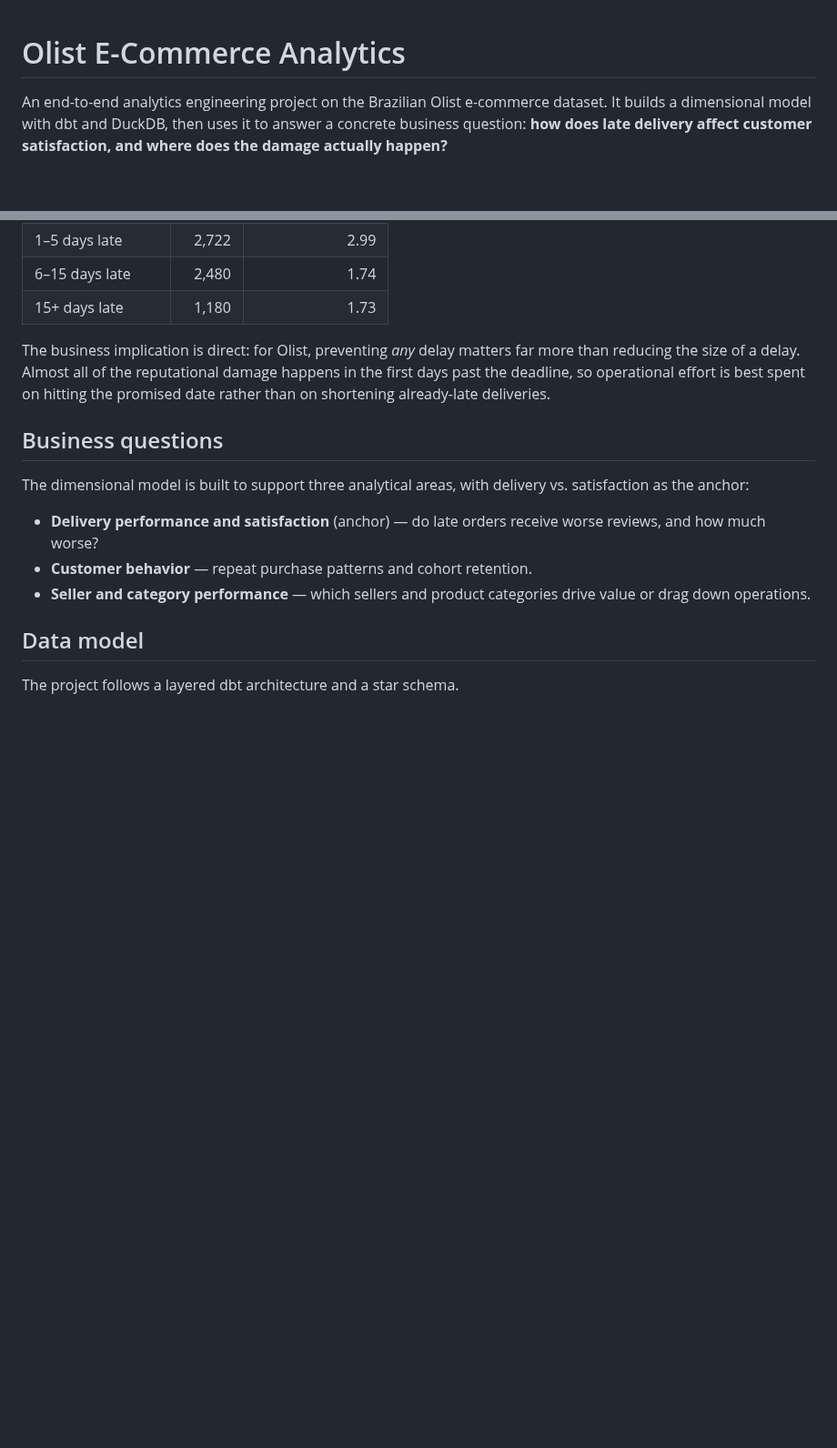
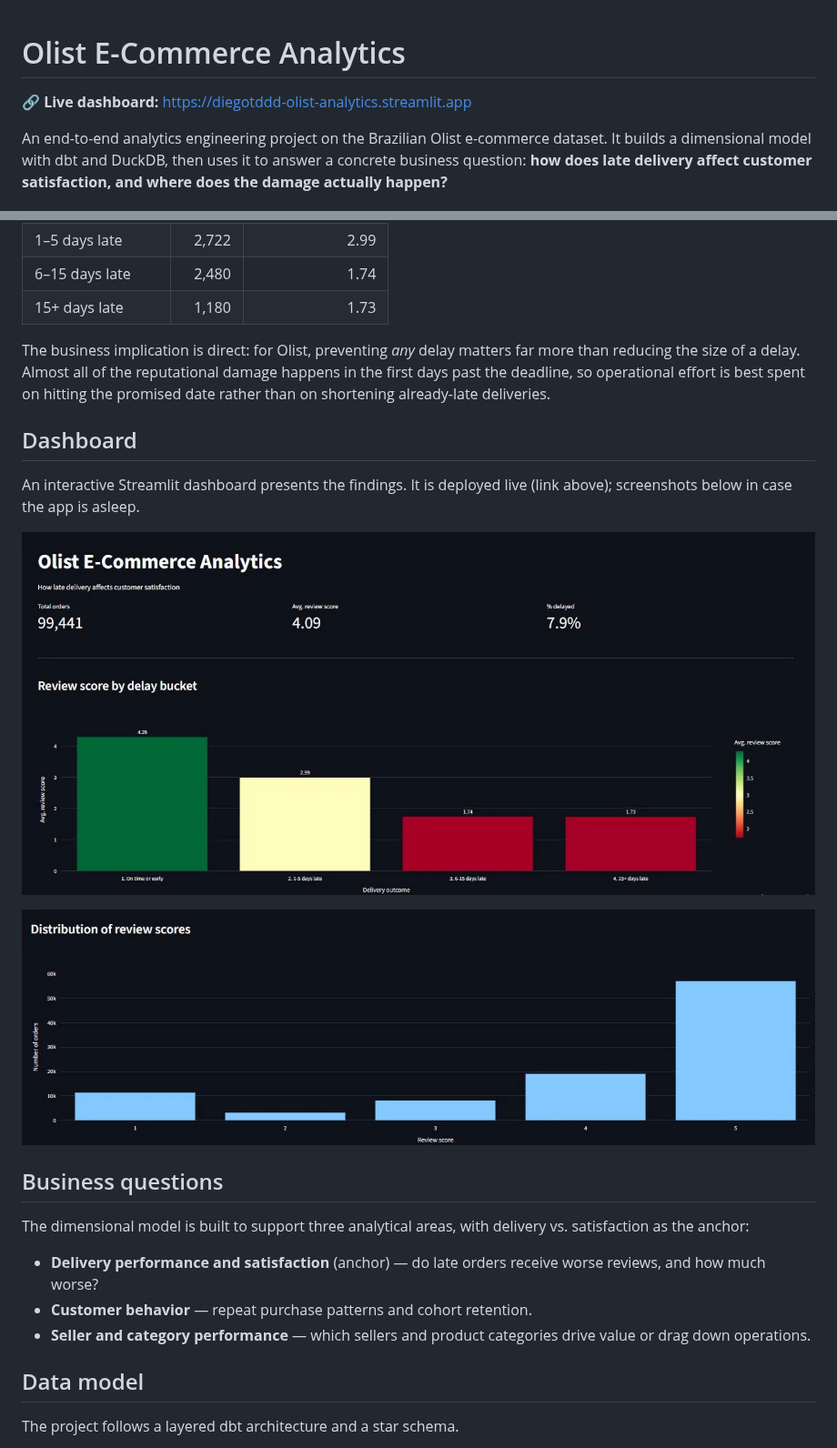
Before and after one commit to DiegoTDDD/olist-analytics, a Markdown page: README.md, 2 parts joined by grey strips. Shown at 91% size. GitHub-like rendering; pictures changed too: images/dashboard-overview.png (added), images/dashboard-scores.png (added); blank space fills up the shorter version.

Commit message:
Add dashboard link and screenshots to README

```diff
--- a/README.md
+++ b/README.md
@@ -1,4 +1,6 @@
 # Olist E-Commerce Analytics
+
+**🔗 Live dashboard:** https://diegotddd-olist-analytics.streamlit.app
 
 An end-to-end analytics engineering project on the Brazilian Olist e-commerce dataset. It builds a dimensional model with dbt and DuckDB, then uses it to answer a concrete business question: **how does late delivery affect customer satisfaction, and where does the damage actually happen?**
 
@@ -14,6 +16,14 @@ Customer satisfaction does not decline gradually when an order is late — it co
 | 15+ days late | 1,180 | 1.73 |
 
 The business implication is direct: for Olist, preventing *any* delay matters far more than reducing the size of a delay. Almost all of the reputational damage happens in the first days past the deadline, so operational effort is best spent on hitting the promised date rather than on shortening already-late deliveries.
+
+## Dashboard
+
+An interactive Streamlit dashboard presents the findings. It is deployed live (link above); screenshots below in case the app is asleep.
+
+![Dashboard overview](images/dashboard-overview.png)
+
+![Review score distribution](images/dashboard-scores.png)
 
 ## Business questions
 
```
Also changed, not shown: other parts of README.md (+26 -18 lines).
